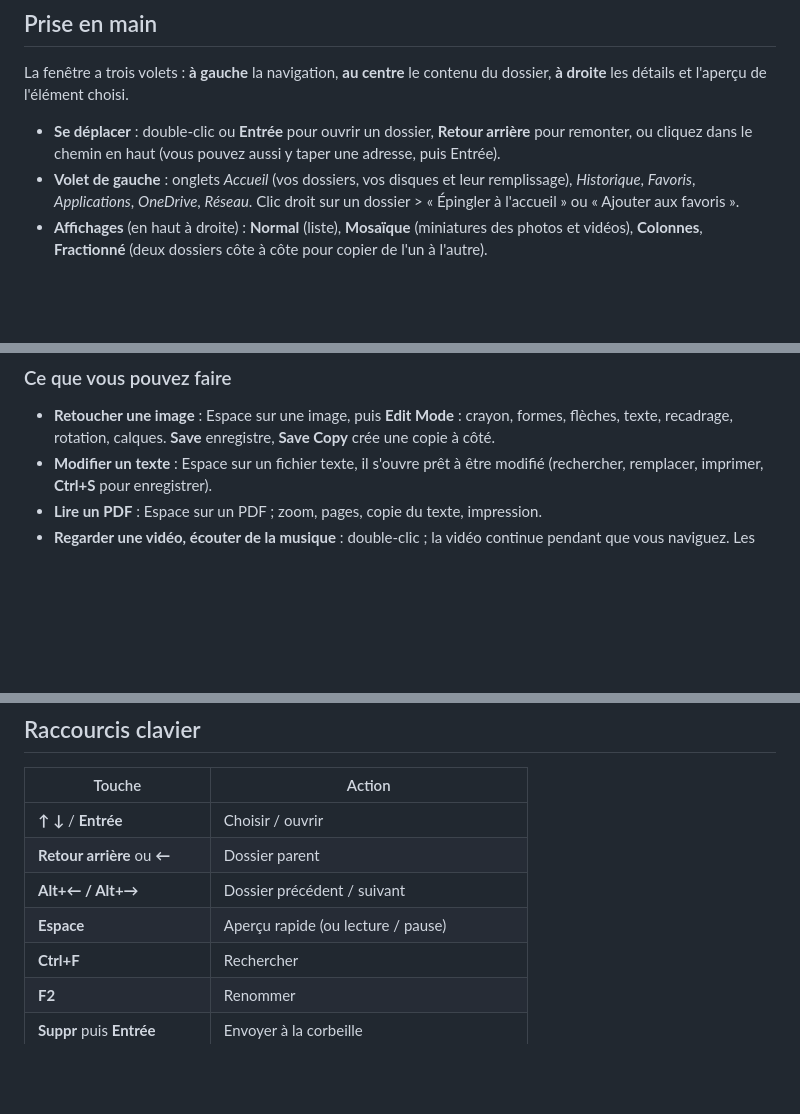
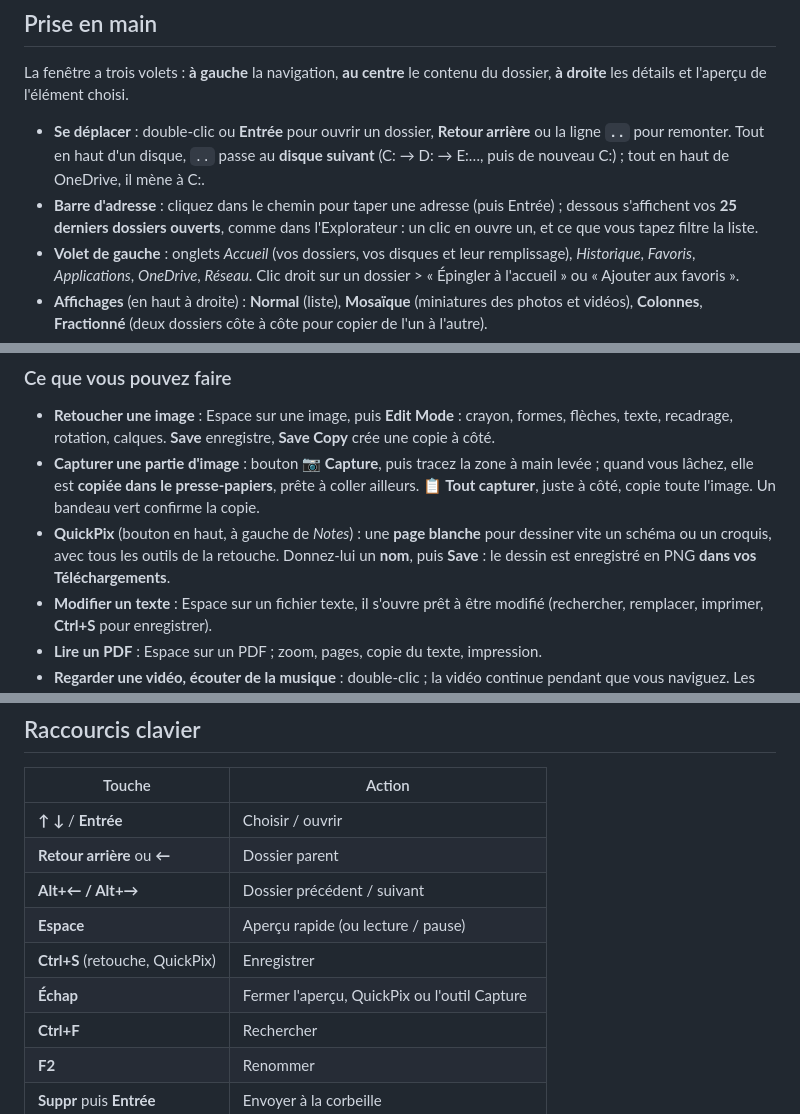
Before and after one commit to innov-lia/Explia, a Markdown page: README.md, 3 parts joined by grey strips. Rendered like a GitHub page; blank space fills up the shorter version.

```diff
--- a/README.md
+++ b/README.md
@@ -28,7 +28,8 @@ Explia réunit dans une seule fenêtre tout ce qu'on va chercher d'habitude dans
 
 La fenêtre a trois volets : **à gauche** la navigation, **au centre** le contenu du dossier, **à droite** les détails et l'aperçu de l'élément choisi.
 
-- **Se déplacer** : double-clic ou **Entrée** pour ouvrir un dossier, **Retour arrière** pour remonter, ou cliquez dans le chemin en haut (vous pouvez aussi y taper une adresse, puis Entrée).
+- **Se déplacer** : double-clic ou **Entrée** pour ouvrir un dossier, **Retour arrière** ou la ligne **`..`** pour remonter. Tout en haut d'un disque, `..` passe au **disque suivant** (C: → D: → E:…, puis de nouveau C:) ; tout en haut de OneDrive, il mène à C:.
+- **Barre d'adresse** : cliquez dans le chemin pour taper une adresse (puis Entrée) ; dessous s'affichent vos **25 derniers dossiers ouverts**, comme dans l'Explorateur : un clic en ouvre un, et ce que vous tapez filtre la liste.
 - **Volet de gauche** : onglets *Accueil* (vos dossiers, vos disques et leur remplissage), *Historique*, *Favoris*, *Applications*, *OneDrive*, *Réseau*. Clic droit sur un dossier > « Épingler à l'accueil » ou « Ajouter aux favoris ».
 - **Affichages** (en haut à droite) : **Normal** (liste), **Mosaïque** (miniatures des photos et vidéos), **Colonnes**, **Fractionné** (deux dossiers côte à côte pour copier de l'un à l'autre).
 - **Trier et ranger** : cliquez sur un titre de colonne pour trier ; *Grouper* par type ou par date ; *Filtrer* les images, vidéos, sons.
@@ -41,6 +42,8 @@ La fenêtre a trois volets : **à gauche** la navigation, **au centre** le conte
 ### Ce que vous pouvez faire
 
 - **Retoucher une image** : Espace sur une image, puis **Edit Mode** : crayon, formes, flèches, texte, recadrage, rotation, calques. **Save** enregistre, **Save Copy** crée une copie à côté.
+- **Capturer une partie d'image** : bouton **📷 Capture**, puis tracez la zone à main levée ; quand vous lâchez, elle est **copiée dans le presse-papiers**, prête à coller ailleurs. **📋 Tout capturer**, juste à côté, copie toute l'image. Un bandeau vert confirme la copie.
+- **QuickPix** (bouton en haut, à gauche de *Notes*) : une **page blanche** pour dessiner vite un schéma ou un croquis, avec tous les outils de la retouche. Donnez-lui un **nom**, puis **Save** : le dessin est enregistré en PNG **dans vos Téléchargements**.
 - **Modifier un texte** : Espace sur un fichier texte, il s'ouvre prêt à être modifié (rechercher, remplacer, imprimer, **Ctrl+S** pour enregistrer).
 - **Lire un PDF** : Espace sur un PDF ; zoom, pages, copie du texte, impression.
 - **Regarder une vidéo, écouter de la musique** : double-clic ; la vidéo continue pendant que vous naviguez. Les sons se rangent dans une **playlist** (volet de droite).
@@ -66,6 +72,8 @@ La fenêtre a trois volets : **à gauche** la navigation, **au centre** le conte
 | **Retour arrière** ou **←** | Dossier parent |
 | **Alt+← / Alt+→** | Dossier précédent / suivant |
 | **Espace** | Aperçu rapide (ou lecture / pause) |
+| **Ctrl+S** (retouche, QuickPix) | Enregistrer |
+| **Échap** | Fermer l'aperçu, QuickPix ou l'outil Capture |
 | **Ctrl+F** | Rechercher |
 | **F2** | Renommer |
 | **Suppr** puis **Entrée** | Envoyer à la corbeille |
```
Also changed, not shown: other parts of README.md (+5 -3 lines), captures/adresse.png (added), captures/capture.png (added), captures/quickpix.png (added).
